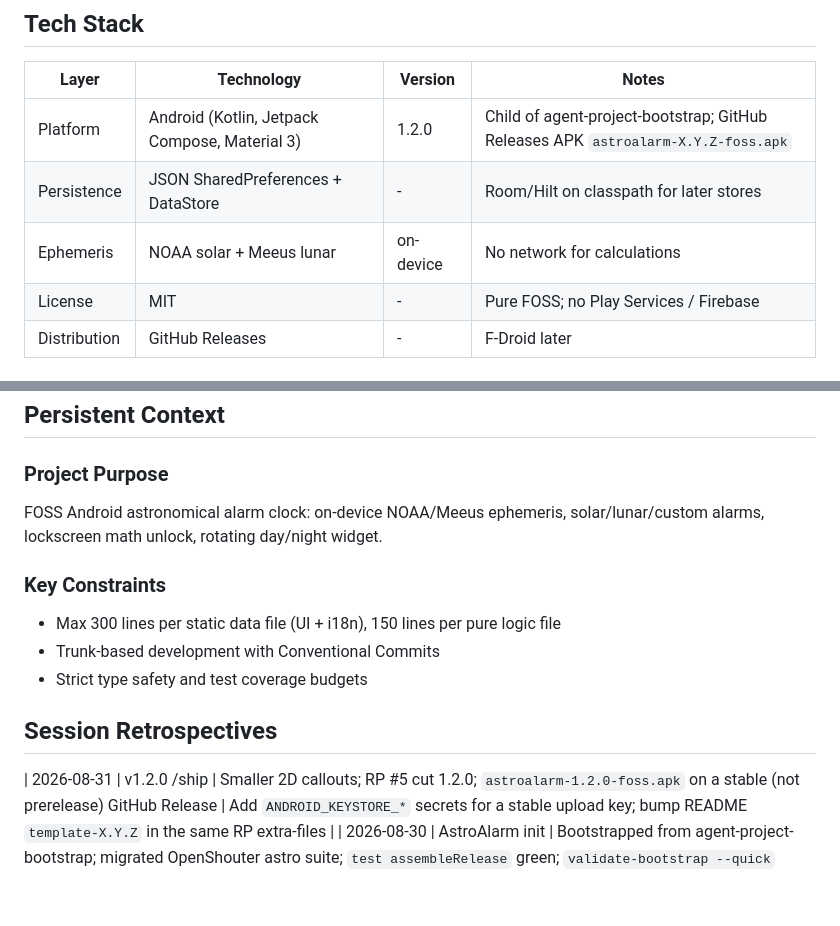
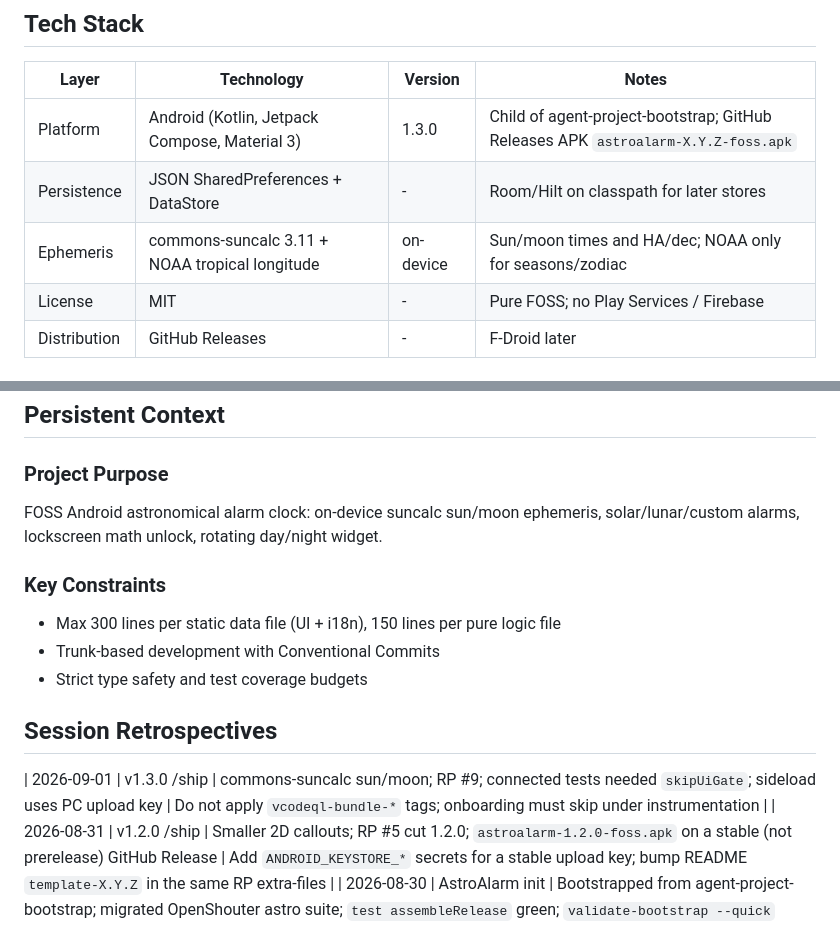
Before and after one commit to edwardlthompson/AstroAlarm, a Markdown page: AGENT_MEMORY.md, 2 parts joined by grey strips. Drawn GitHub-style; blank space fills up the shorter version.

```diff
--- a/AGENT_MEMORY.md
+++ b/AGENT_MEMORY.md
@@ -7,9 +7,9 @@
 
 | Layer | Technology | Version | Notes |
 |-------|-----------|---------|-------|
-| Platform | Android (Kotlin, Jetpack Compose, Material 3) | 1.2.0 | Child of agent-project-bootstrap; GitHub Releases APK `astroalarm-X.Y.Z-foss.apk` |
+| Platform | Android (Kotlin, Jetpack Compose, Material 3) | 1.3.0 | Child of agent-project-bootstrap; GitHub Releases APK `astroalarm-X.Y.Z-foss.apk` |
 | Persistence | JSON SharedPreferences + DataStore | - | Room/Hilt on classpath for later stores |
-| Ephemeris | NOAA solar + Meeus lunar | on-device | No network for calculations |
+| Ephemeris | commons-suncalc 3.11 + NOAA tropical longitude | on-device | Sun/moon times and HA/dec; NOAA only for seasons/zodiac |
 | License | MIT | - | Pure FOSS; no Play Services / Firebase |
 | Distribution | GitHub Releases | - | F-Droid later |
 ## Active Modules
@@ -34,7 +34,7 @@
 
 ### Project Purpose
 
-FOSS Android astronomical alarm clock: on-device NOAA/Meeus ephemeris, solar/lunar/custom alarms, lockscreen math unlock, rotating day/night widget.
+FOSS Android astronomical alarm clock: on-device suncalc sun/moon ephemeris, solar/lunar/custom alarms, lockscreen math unlock, rotating day/night widget.
 
 ### Key Constraints
 
@@ -44,6 +44,7 @@ FOSS Android astronomical alarm clock: on-device NOAA/Meeus ephemeris, solar/lun
 
 ## Session Retrospectives
 
+| 2026-09-01 | v1.3.0 /ship | commons-suncalc sun/moon; RP #9; connected tests needed `skipUiGate`; sideload uses PC upload key | Do not apply `vcodeql-bundle-*` tags; onboarding must skip under instrumentation |
 | 2026-08-31 | v1.2.0 /ship | Smaller 2D callouts; RP #5 cut 1.2.0; `astroalarm-1.2.0-foss.apk` on a stable (not prerelease) GitHub Release | Add `ANDROID_KEYSTORE_*` secrets for a stable upload key; bump README `template-X.Y.Z` in the same RP extra-files |
 | 2026-08-30 | AstroAlarm init | Bootstrapped from agent-project-bootstrap; migrated OpenShouter astro suite; `test assembleRelease` green; `validate-bootstrap --quick` green | HUMAN: create GitHub repo, enable Dependabot/branch protection; do not commit `local.properties` |
 | 2026-08-28 | v1.0.0 /ship | Cloud agent #81 reviewed+merged; RP #82 cut first stable; Unreleased empty; SBOM+OpenVEX on the tag | Do not merge RP while upgrade-sim still fails on pruned stacks; `Release-As: 1.0.0` beats 0.26.0 |
```
Also changed, not shown: DECISION_LOG.md (+7 -0 lines), KNOWLEDGE_BASE.md (+9 -0 lines).
